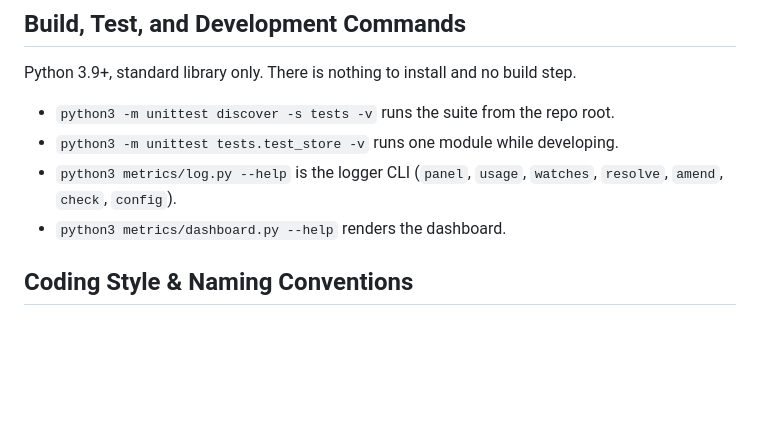
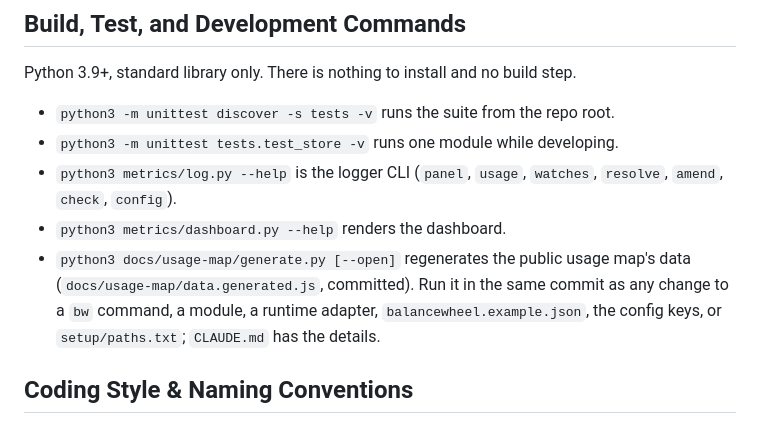
Before and after one commit to tensorgroup/balancewheel, a Markdown page: AGENTS.md, the part around the change. Drawn GitHub-style; blank space fills up the shorter version.

```diff
--- a/AGENTS.md
+++ b/AGENTS.md
@@ -23,6 +23,10 @@ Python 3.9+, standard library only. There is nothing to install and no build ste
 - `python3 metrics/log.py --help` is the logger CLI (`panel`, `usage`, `watches`, `resolve`,
   `amend`, `check`, `config`).
 - `python3 metrics/dashboard.py --help` renders the dashboard.
+- `python3 docs/usage-map/generate.py [--open]` regenerates the public usage map's data
+  (`docs/usage-map/data.generated.js`, committed). Run it in the same commit as any change to
+  a `bw` command, a module, a runtime adapter, `balancewheel.example.json`, the config keys,
+  or `setup/paths.txt`; `CLAUDE.md` has the details.
 
 ## Coding Style & Naming Conventions
 
```
Also changed, not shown: CLAUDE.md (+8 -0 lines), README.md (+16 -0 lines), docs/usage-map/preview.png (added), 6 other files.
